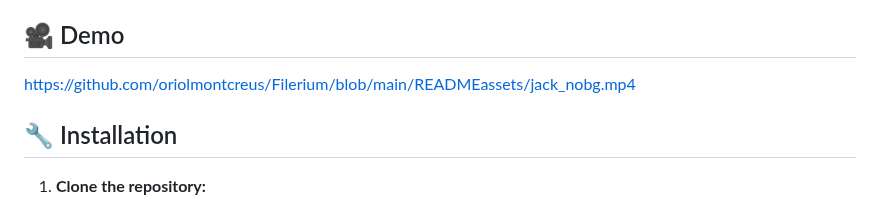
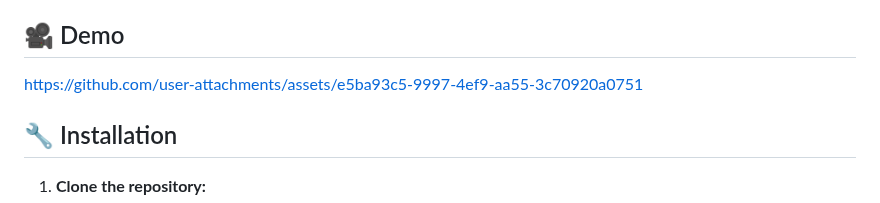
Before and after one commit to oriolmontcreus/Filerium, a Markdown page: README.md, the part around one of its changes. GitHub-like rendering.

```diff
--- a/README.md
+++ b/README.md
@@ -14,7 +14,7 @@
 
 ## 🎥 Demo
 
-https://github.com/oriolmontcreus/Filerium/blob/main/READMEassets/jack_nobg.mp4
+https://github.com/user-attachments/assets/e5ba93c5-9997-4ef9-aa55-3c70920a0751
 
 ## 🔧 Installation
 
```
Also changed, not shown: other parts of README.md (+1 -1 lines).
